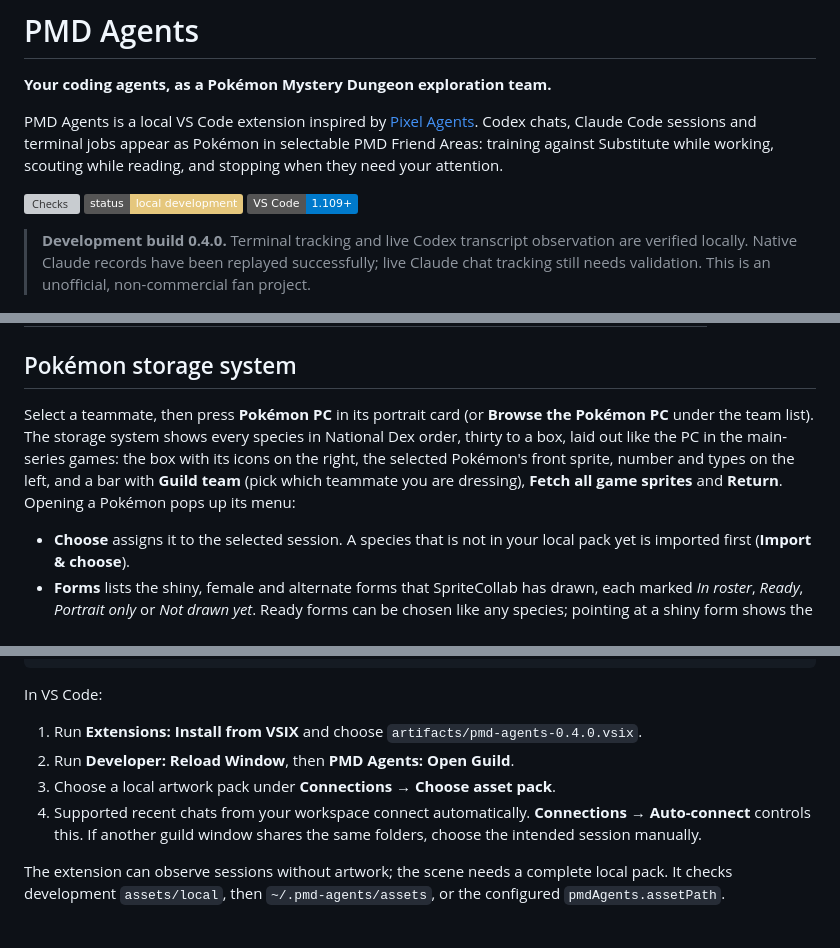
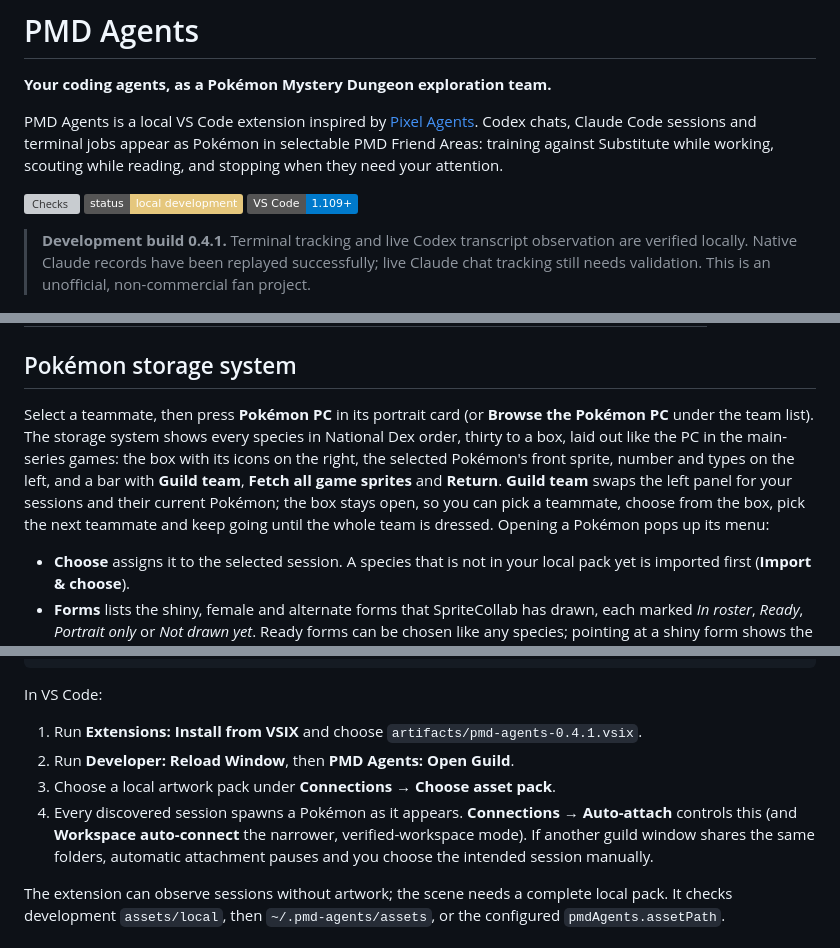
Before and after one commit to kevanwee/pmd-agents, a Markdown page: README.md, 3 parts joined by grey strips. GitHub-like rendering; badges without logos; grey boxes are pictures that could not be loaded.

```diff
--- a/README.md
+++ b/README.md
@@ -8,7 +8,7 @@ PMD Agents is a local VS Code extension inspired by [Pixel Agents](https://githu
 ![Development](https://img.shields.io/badge/status-local%20development-e5c77d)
 ![VS Code](https://img.shields.io/badge/VS%20Code-1.109%2B-007acc)
 
-> **Development build 0.4.0.** Terminal tracking and live Codex transcript observation are verified locally. Native Claude records have been replayed successfully; live Claude chat tracking still needs validation. This is an unofficial, non-commercial fan project.
+> **Development build 0.4.1.** Terminal tracking and live Codex transcript observation are verified locally. Native Claude records have been replayed successfully; live Claude chat tracking still needs validation. This is an unofficial, non-commercial fan project.
 
 ![PMD Agents showing Eevee training, Riolu scouting and Ceruledge waiting for approval in Transform Forest](docs/screenshots/guild.png)
 
@@ -37,7 +37,7 @@ PMD Agents is a local VS Code extension inspired by [Pixel Agents](https://githu
 
 ## Pokémon storage system
 
-Select a teammate, then press **Pokémon PC** in its portrait card (or **Browse the Pokémon PC** under the team list). The storage system shows every species in National Dex order, thirty to a box, laid out like the PC in the main-series games: the box with its icons on the right, the selected Pokémon's front sprite, number and types on the left, and a bar with **Guild team** (pick which teammate you are dressing), **Fetch all game sprites** and **Return**. Opening a Pokémon pops up its menu:
+Select a teammate, then press **Pokémon PC** in its portrait card (or **Browse the Pokémon PC** under the team list). The storage system shows every species in National Dex order, thirty to a box, laid out like the PC in the main-series games: the box with its icons on the right, the selected Pokémon's front sprite, number and types on the left, and a bar with **Guild team**, **Fetch all game sprites** and **Return**. **Guild team** swaps the left panel for your sessions and their current Pokémon; the box stays open, so you can pick a teammate, choose from the box, pick the next teammate and keep going until the whole team is dressed. Opening a Pokémon pops up its menu:
 
 - **Choose** assigns it to the selected session. A species that is not in your local pack yet is imported first (**Import & choose**).
 - **Forms** lists the shiny, female and alternate forms that SpriteCollab has drawn, each marked *In roster*, *Ready*, *Portrait only* or *Not drawn yet*. Ready forms can be chosen like any species; pointing at a shiny form shows the shiny front sprite.
@@ -70,10 +70,10 @@ npm run package
 
 In VS Code:
 
-1. Run **Extensions: Install from VSIX** and choose `artifacts/pmd-agents-0.4.0.vsix`.
+1. Run **Extensions: Install from VSIX** and choose `artifacts/pmd-agents-0.4.1.vsix`.
 2. Run **Developer: Reload Window**, then **PMD Agents: Open Guild**.
 3. Choose a local artwork pack under **Connections → Choose asset pack**.
-4. Supported recent chats from your workspace connect automatically. **Connections → Auto-connect** controls this. If another guild window shares the same folders, choose the intended session manually.
+4. Every discovered session spawns a Pokémon as it appears. **Connections → Auto-attach** controls this (and **Workspace auto-connect** the narrower, verified-workspace mode). If another guild window shares the same folders, automatic attachment pauses and you choose the intended session manually.
 
 The extension can observe sessions without artwork; the scene needs a complete local pack. It checks development `assets/local`, then `~/.pmd-agents/assets`, or the configured `pmdAgents.assetPath`.
 
```
Also changed, not shown: other parts of README.md (+2 -2 lines), docs/IMPLEMENTATION.md (+8 -0 lines), tasks/lessons.md (+1 -0 lines), docs/screenshots/activity.png, docs/screenshots/credits.png, docs/screenshots/guild.png, docs/screenshots/kanto.png, docs/screenshots/storage-guild.png, docs/screenshots/storage.png, 8 other files.
